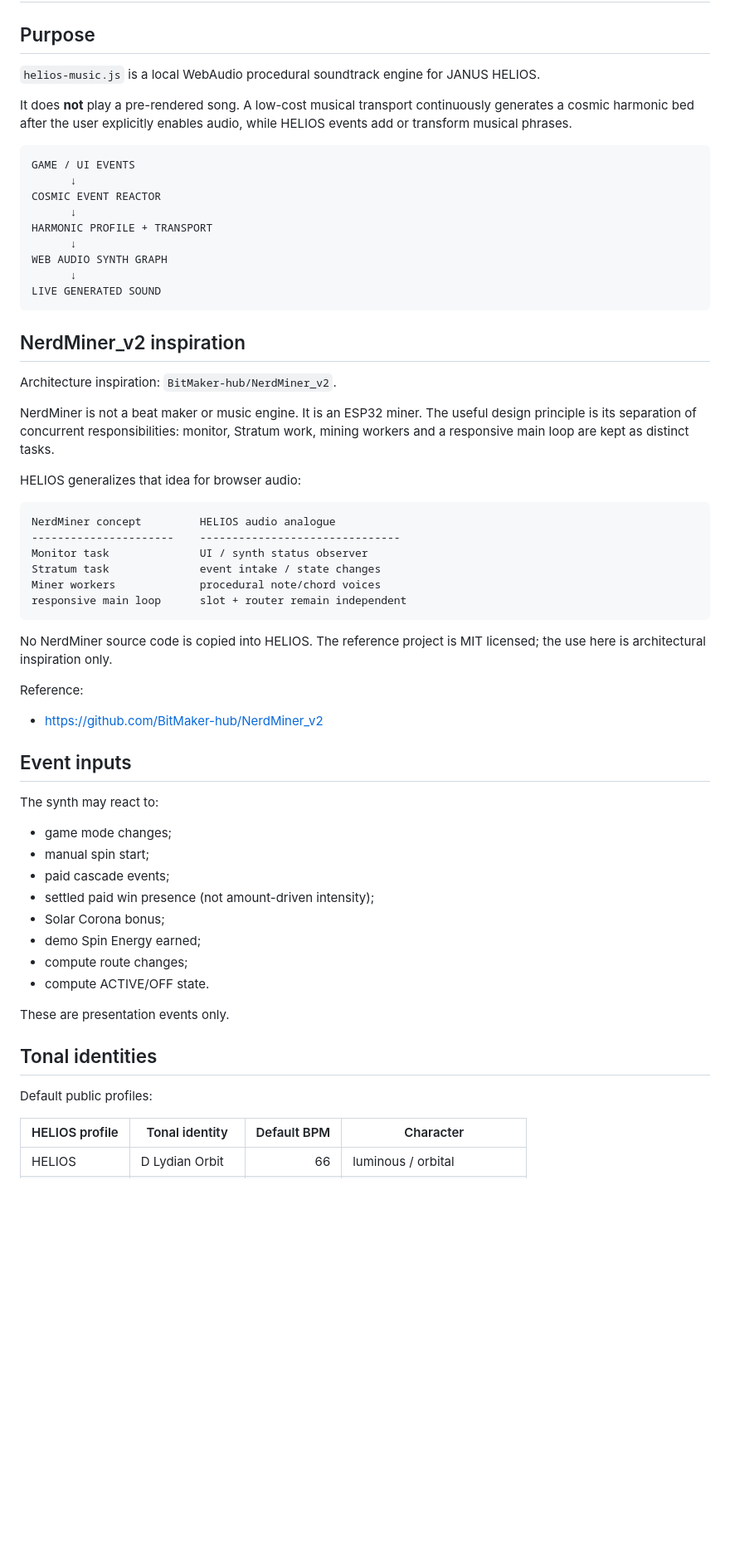
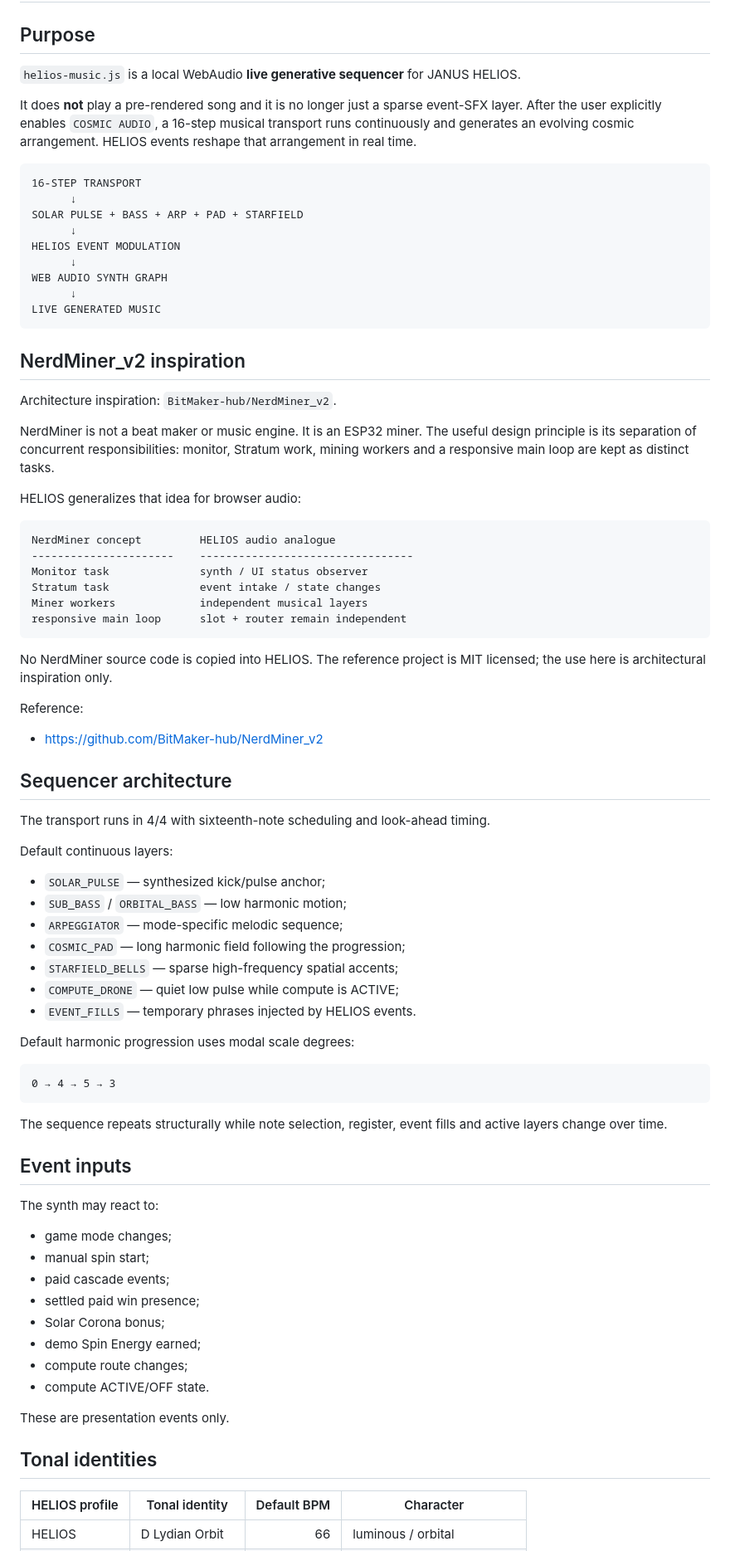
Before and after one commit to Hawkar-usls/Janus-HELIOS, a Markdown page: docs/COSMIC_SYNTH_ENGINE.md, the part around one of its changes. Shown at 83% size. GitHub-like rendering; blank space fills up the shorter version.

Commit message:
Document live 16-step generative music engine

````diff
--- a/docs/COSMIC_SYNTH_ENGINE.md
+++ b/docs/COSMIC_SYNTH_ENGINE.md
@@ -2,20 +2,20 @@
 
 ## Purpose
 
-`helios-music.js` is a local WebAudio procedural soundtrack engine for JANUS HELIOS.
+`helios-music.js` is a local WebAudio **live generative sequencer** for JANUS HELIOS.
 
-It does **not** play a pre-rendered song. A low-cost musical transport continuously generates a cosmic harmonic bed after the user explicitly enables audio, while HELIOS events add or transform musical phrases.
+It does **not** play a pre-rendered song and it is no longer just a sparse event-SFX layer. After the user explicitly enables `COSMIC AUDIO`, a 16-step musical transport runs continuously and generates an evolving cosmic arrangement. HELIOS events reshape that arrangement in real time.
 
 ```text
-GAME / UI EVENTS
+16-STEP TRANSPORT
       ↓
-COSMIC EVENT REACTOR
+SOLAR PULSE + BASS + ARP + PAD + STARFIELD
       ↓
-HARMONIC PROFILE + TRANSPORT
+HELIOS EVENT MODULATION
       ↓
 WEB AUDIO SYNTH GRAPH
       ↓
-LIVE GENERATED SOUND
+LIVE GENERATED MUSIC
 ```
 
 ## NerdMiner_v2 inspiration
@@ -28,10 +28,10 @@ HELIOS generalizes that idea for browser audio:
 
 ```text
 NerdMiner concept         HELIOS audio analogue
-----------------------    -------------------------------
-Monitor task              UI / synth status observer
+----------------------    ---------------------------------
+Monitor task              synth / UI status observer
 Stratum task              event intake / state changes
-Miner workers             procedural note/chord voices
+Miner workers             independent musical layers
 responsive main loop      slot + router remain independent
 ```
 
@@ -40,6 +40,28 @@ No NerdMiner source code is copied into HELIOS. The reference project is MIT lic
 Reference:
 - https://github.com/BitMaker-hub/NerdMiner_v2
 
+## Sequencer architecture
+
+The transport runs in 4/4 with sixteenth-note scheduling and look-ahead timing.
+
+Default continuous layers:
+
+- `SOLAR_PULSE` — synthesized kick/pulse anchor;
+- `SUB_BASS` / `ORBITAL_BASS` — low harmonic motion;
+- `ARPEGGIATOR` — mode-specific melodic sequence;
+- `COSMIC_PAD` — long harmonic field following the progression;
+- `STARFIELD_BELLS` — sparse high-frequency spatial accents;
+- `COMPUTE_DRONE` — quiet low pulse while compute is ACTIVE;
+- `EVENT_FILLS` — temporary phrases injected by HELIOS events.
+
+Default harmonic progression uses modal scale degrees:
+
+```text
+0 → 4 → 5 → 3
+```
+
+The sequence repeats structurally while note selection, register, event fills and active layers change over time.
+
 ## Event inputs
 
 The synth may react to:
@@ -47,7 +69,7 @@ The synth may react to:
 - game mode changes;
 - manual spin start;
 - paid cascade events;
-- settled paid win presence (not amount-driven intensity);
+- settled paid win presence;
 - Solar Corona bonus;
 - demo Spin Energy earned;
 - compute route changes;
@@ -57,8 +79,6 @@ These are presentation events only.
 
 ## Tonal identities
 
-Default public profiles:
-
 | HELIOS profile | Tonal identity | Default BPM | Character |
 | --- | --- | ---: | --- |
 | HELIOS | D Lydian Orbit | 66 | luminous / orbital |
````
Also changed, not shown: other parts of docs/COSMIC_SYNTH_ENGINE.md (+19 -11 lines).
